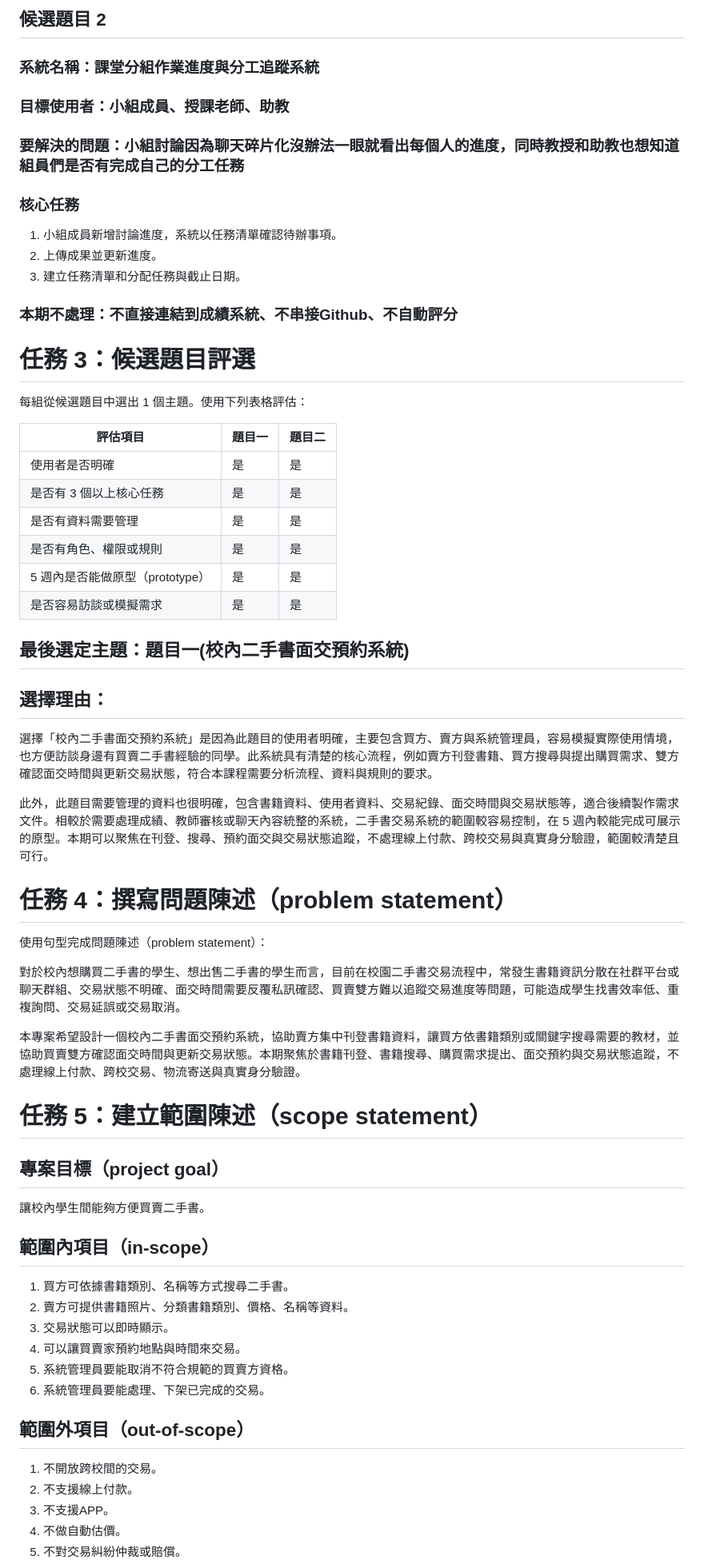
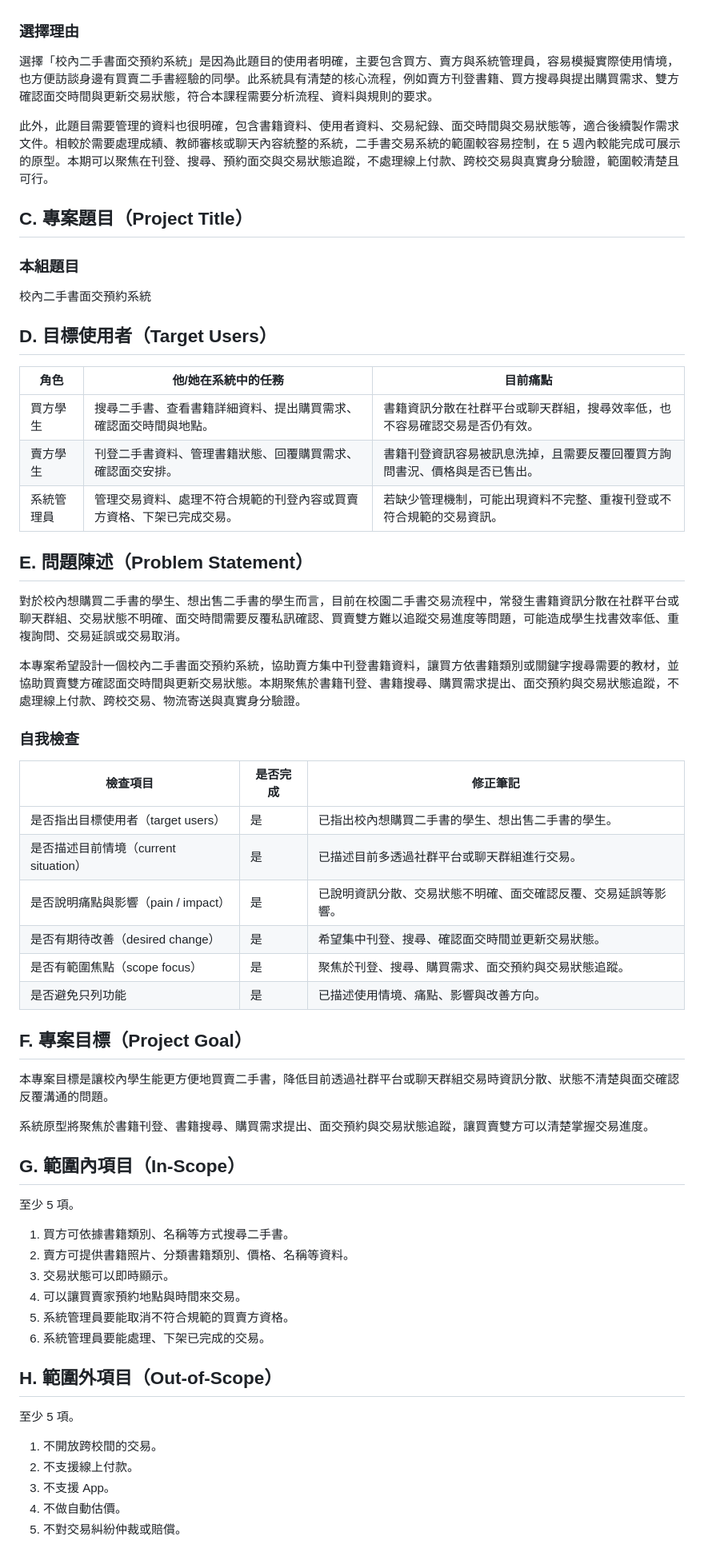
Before and after one commit to Raito411/TKU_114-3_SAD_Group07, a Markdown page: 0706_Project_Charter/project_charter_v1.md, the part around one of its changes. Shown at 80% size. GitHub-like rendering.

```diff
--- a/0706_Project_Charter/project_charter_v1.md
+++ b/0706_Project_Charter/project_charter_v1.md
@@ -72,55 +29,49 @@ Group07
-## 候選題目 2
-
-### 系統名稱：課堂分組作業進度與分工追蹤系統
-
-### 目標使用者：小組成員、授課老師、助教
-
-### 要解決的問題：小組討論因為聊天碎片化沒辦法一眼就看出每個人的進度，同時教授和助教也想知道組員們是否有完成自己的分工任務
-
-### 核心任務
-
-1. 小組成員新增討論進度，系統以任務清單確認待辦事項。
-2. 上傳成果並更新進度。
-3. 建立任務清單和分配任務與截止日期。
-
-### 本期不處理：不直接連結到成績系統、不串接Github、不自動評分
-
-# 任務 3：候選題目評選
-
-每組從候選題目中選出 1 個主題。使用下列表格評估：
-
-| 評估項目                        | 題目一 | 題目二 |
-| ------------------------------- | ------ | ------ |
-| 使用者是否明確                  | 是     | 是     |
-| 是否有 3 個以上核心任務         | 是     | 是     |
-| 是否有資料需要管理              | 是     | 是     |
-| 是否有角色、權限或規則          | 是     | 是     |
-| 5 週內是否能做原型（prototype） | 是     | 是     |
-| 是否容易訪談或模擬需求          | 是     | 是     |
-
-## 最後選定主題：題目一(校內二手書面交預約系統)
-
-## 選擇理由：
+### 選擇理由
 
 選擇「校內二手書面交預約系統」是因為此題目的使用者明確，主要包含買方、賣方與系統管理員，容易模擬實際使用情境，也方便訪談身邊有買賣二手書經驗的同學。此系統具有清楚的核心流程，例如賣方刊登書籍、買方搜尋與提出購買需求、雙方確認面交時間與更新交易狀態，符合本課程需要分析流程、資料與規則的要求。
 
 此外，此題目需要管理的資料也很明確，包含書籍資料、使用者資料、交易紀錄、面交時間與交易狀態等，適合後續製作需求文件。相較於需要處理成績、教師審核或聊天內容統整的系統，二手書交易系統的範圍較容易控制，在 5 週內較能完成可展示的原型。本期可以聚焦在刊登、搜尋、預約面交與交易狀態追蹤，不處理線上付款、跨校交易與真實身分驗證，範圍較清楚且可行。
 
-# 任務 4：撰寫問題陳述（problem statement）
+## C. 專案題目（Project Title）
 
-使用句型完成問題陳述（problem statement）：
+### 本組題目
+
+校內二手書面交預約系統
+
+## D. 目標使用者（Target Users）
+
+| 角色       | 他/她在系統中的任務                                                  | 目前痛點                                                                   |
+| ---------- | -------------------------------------------------------------------- | -------------------------------------------------------------------------- |
+| 買方學生   | 搜尋二手書、查看書籍詳細資料、提出購買需求、確認面交時間與地點。     | 書籍資訊分散在社群平台或聊天群組，搜尋效率低，也不容易確認交易是否仍有效。 |
+| 賣方學生   | 刊登二手書資料、管理書籍狀態、回覆購買需求、確認面交安排。           | 書籍刊登資訊容易被訊息洗掉，且需要反覆回覆買方詢問書況、價格與是否已售出。 |
+| 系統管理員 | 管理交易資料、處理不符合規範的刊登內容或買賣方資格、下架已完成交易。 | 若缺少管理機制，可能出現資料不完整、重複刊登或不符合規範的交易資訊。       |
+
+## E. 問題陳述（Problem Statement）
 
 對於校內想購買二手書的學生、想出售二手書的學生而言，目前在校園二手書交易流程中，常發生書籍資訊分散在社群平台或聊天群組、交易狀態不明確、面交時間需要反覆私訊確認、買賣雙方難以追蹤交易進度等問題，可能造成學生找書效率低、重複詢問、交易延誤或交易取消。
 
 本專案希望設計一個校內二手書面交預約系統，協助賣方集中刊登書籍資料，讓買方依書籍類別或關鍵字搜尋需要的教材，並協助買賣雙方確認面交時間與更新交易狀態。本期聚焦於書籍刊登、書籍搜尋、購買需求提出、面交預約與交易狀態追蹤，不處理線上付款、跨校交易、物流寄送與真實身分驗證。
 
-# 任務 5：建立範圍陳述（scope statement）
+### 自我檢查
 
-## 專案目標（project goal）
+| 檢查項目                              | 是否完成 | 修正筆記                                                       |
+| ------------------------------------- | -------- | -------------------------------------------------------------- |
+| 是否指出目標使用者（target users）    | 是       | 已指出校內想購買二手書的學生、想出售二手書的學生。             |
+| 是否描述目前情境（current situation） | 是       | 已描述目前多透過社群平台或聊天群組進行交易。                   |
+| 是否說明痛點與影響（pain / impact）   | 是       | 已說明資訊分散、交易狀態不明確、面交確認反覆、交易延誤等影響。 |
+| 是否有期待改善（desired change）      | 是       | 希望集中刊登、搜尋、確認面交時間並更新交易狀態。               |
+| 是否有範圍焦點（scope focus）         | 是       | 聚焦於刊登、搜尋、購買需求、面交預約與交易狀態追蹤。           |
+| 是否避免只列功能                      | 是       | 已描述使用情境、痛點、影響與改善方向。                         |
 
-讓校內學生間能夠方便買賣二手書。
+## F. 專案目標（Project Goal）
 
-## 範圍內項目（in-scope）
+本專案目標是讓校內學生能更方便地買賣二手書，降低目前透過社群平台或聊天群組交易時資訊分散、狀態不清楚與面交確認反覆溝通的問題。
+
+系統原型將聚焦於書籍刊登、書籍搜尋、購買需求提出、面交預約與交易狀態追蹤，讓買賣雙方可以清楚掌握交易進度。
+
+## G. 範圍內項目（In-Scope）
+
+至少 5 項。
 
 1. 買方可依據書籍類別、名稱等方式搜尋二手書。
 2. 賣方可提供書籍照片、分類書籍類別、價格、名稱等資料。
@@ -129,10 +80,12 @@ Group07
 5. 系統管理員要能取消不符合規範的買賣方資格。
 6. 系統管理員要能處理、下架已完成的交易。
 
-## 範圍外項目（out-of-scope）
+## H. 範圍外項目（Out-of-Scope）
+
+至少 5 項。
 
 1. 不開放跨校間的交易。
 2. 不支援線上付款。
-3. 不支援APP。
+3. 不支援 App。
 4. 不做自動估價。
 5. 不對交易糾紛仲裁或賠償。
```
Also changed, not shown: other parts of 0706_Project_Charter/project_charter_v1.md (+49 -78 lines).
